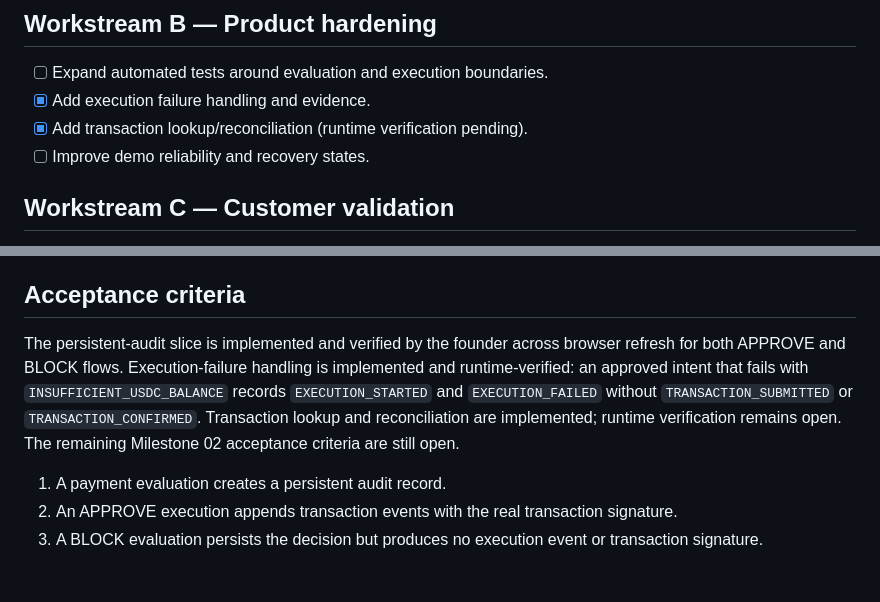
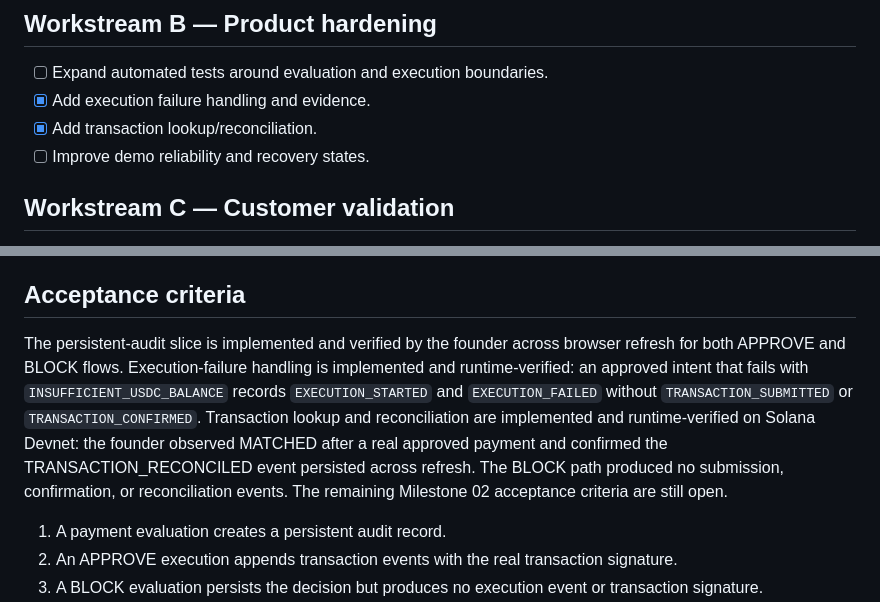
Before and after one commit to Nuble-hub/nuble-vaeriq, a Markdown page: docs/MILESTONE_02.md, 2 parts joined by grey strips. Rendered like a GitHub page; blank space fills up the shorter version.

Commit message:
docs: mark transaction reconciliation runtime verified

```diff
--- a/docs/MILESTONE_02.md
+++ b/docs/MILESTONE_02.md
@@ -38,7 +38,7 @@ This is intentionally a demo-grade persistence layer, not a production treasury
 
 - [ ] Expand automated tests around evaluation and execution boundaries.
 - [x] Add execution failure handling and evidence.
-- [x] Add transaction lookup/reconciliation (runtime verification pending).
+- [x] Add transaction lookup/reconciliation.
 - [ ] Improve demo reliability and recovery states.
 
 ## Workstream C — Customer validation
@@ -58,7 +58,7 @@ No customer-validation claim should be made until evidence is collected.
 
 ## Acceptance criteria
 
-The persistent-audit slice is implemented and verified by the founder across browser refresh for both APPROVE and BLOCK flows. Execution-failure handling is implemented and runtime-verified: an approved intent that fails with `INSUFFICIENT_USDC_BALANCE` records `EXECUTION_STARTED` and `EXECUTION_FAILED` without `TRANSACTION_SUBMITTED` or `TRANSACTION_CONFIRMED`. Transaction lookup and reconciliation are implemented; runtime verification remains open. The remaining Milestone 02 acceptance criteria are still open.
+The persistent-audit slice is implemented and verified by the founder across browser refresh for both APPROVE and BLOCK flows. Execution-failure handling is implemented and runtime-verified: an approved intent that fails with `INSUFFICIENT_USDC_BALANCE` records `EXECUTION_STARTED` and `EXECUTION_FAILED` without `TRANSACTION_SUBMITTED` or `TRANSACTION_CONFIRMED`. Transaction lookup and reconciliation are implemented and runtime-verified on Solana Devnet: the founder observed MATCHED after a real approved payment and confirmed the TRANSACTION_RECONCILED event persisted across refresh. The BLOCK path produced no submission, confirmation, or reconciliation events. The remaining Milestone 02 acceptance criteria are still open.
 
 
 1. A payment evaluation creates a persistent audit record.
```
